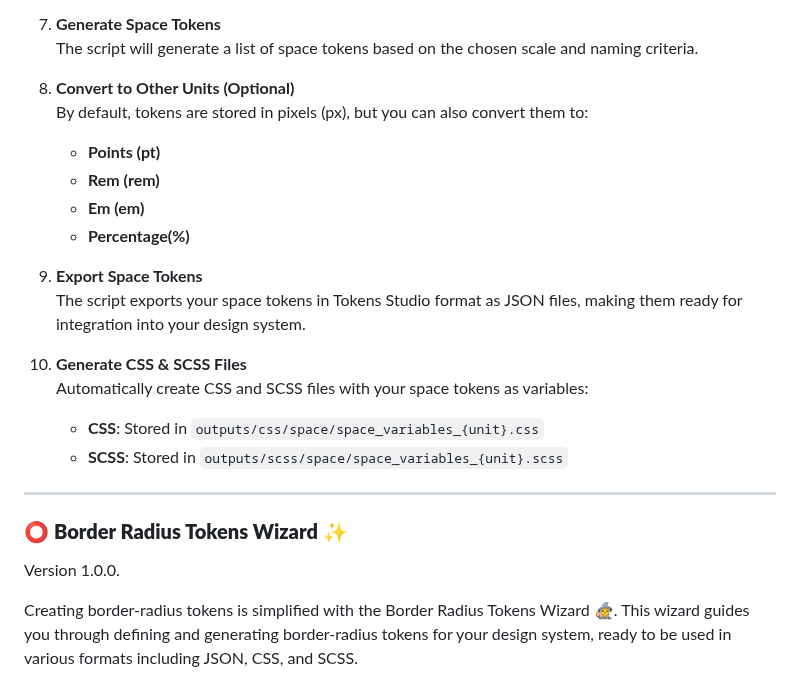
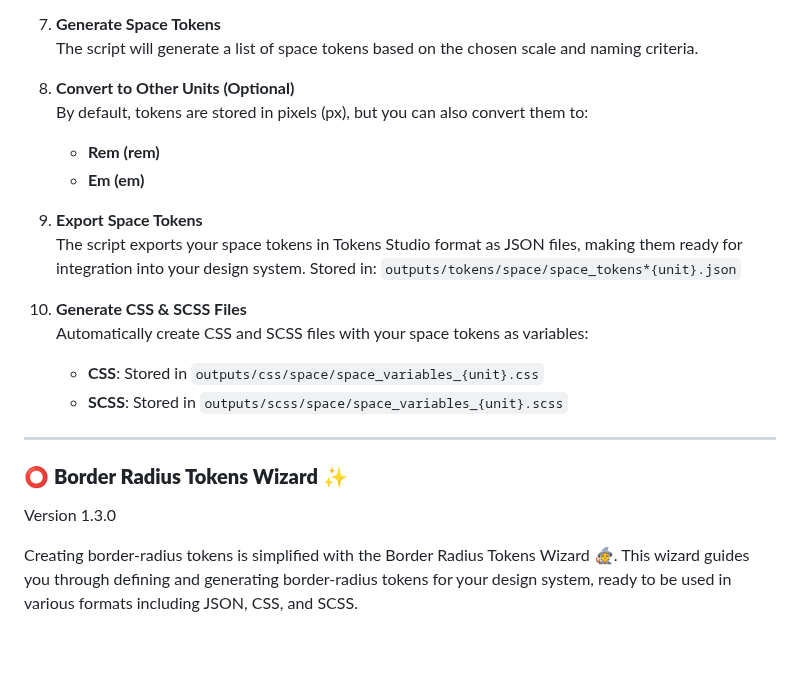
Before and after one commit to fulviabuonanno/design-tokens-wizards, a Markdown page: README.md, the part around one of its changes. GitHub-like rendering; blank space fills up the shorter version.

```diff
--- a/README.md
+++ b/README.md
@@ -193,13 +196,12 @@ Creating and managing space tokens can be a daunting task, but with the Space To
 8. **Convert to Other Units (Optional)**
    By default, tokens are stored in pixels (px), but you can also convert them to:
 
-   - **Points (pt)**
    - **Rem (rem)**
    - **Em (em)**
-   - **Percentage(%)**
 
 9. **Export Space Tokens**
    The script exports your space tokens in Tokens Studio format as JSON files, making them ready for integration into your design system.
+   Stored in: `outputs/tokens/space/space_tokens*{unit}.json`
 
 10. **Generate CSS & SCSS Files**
     Automatically create CSS and SCSS files with your space tokens as variables:
@@ -210,7 +212,7 @@ Creating and managing space tokens can be a daunting task, but with the Space To
 
 ### ⭕️ **Border Radius Tokens Wizard** ✨
 
-Version 1.0.0.
+Version 1.3.0
 
 Creating border-radius tokens is simplified with the Border Radius Tokens Wizard 🧙. This wizard guides you through defining and generating border-radius tokens for your design system, ready to be used in various formats including JSON, CSS, and SCSS.
 
```
Also changed, not shown: other parts of README.md (+26 -20 lines).
